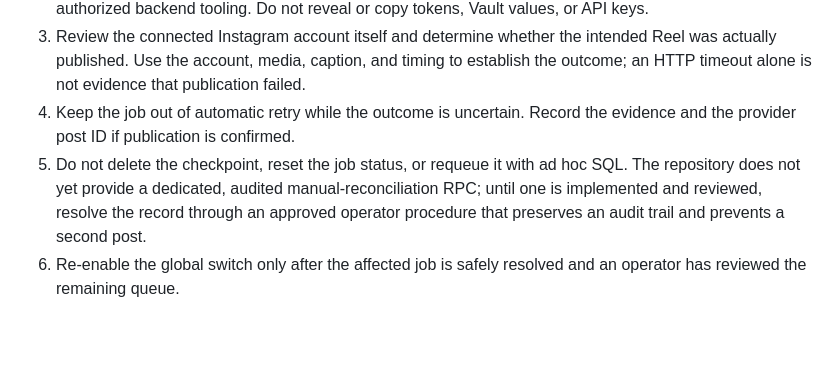
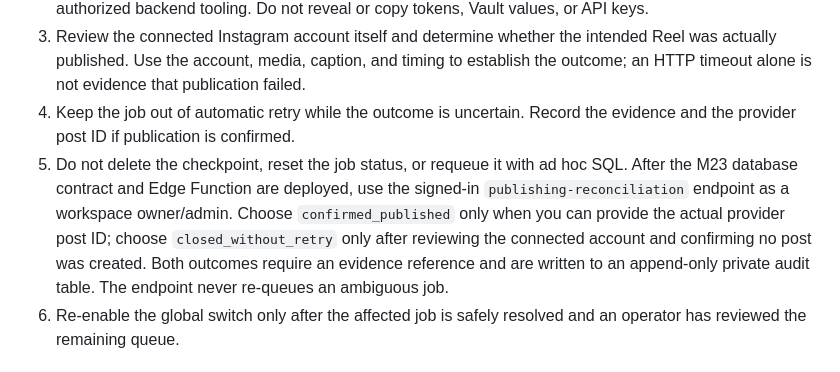
Before and after one commit to oside-dev/orbitoos, a Markdown page: docs/operations/instagram-reels-publishing-runbook.md, the part around the change. Rendered like a GitHub page; blank space fills up the shorter version.

Commit message:
docs: describe audited publish outcome reconciliation

```diff
--- a/docs/operations/instagram-reels-publishing-runbook.md
+++ b/docs/operations/instagram-reels-publishing-runbook.md
@@ -39,7 +39,7 @@ This condition is deliberately different from an ordinary retryable error. The w
 2. Find the affected job using its job ID and inspect its sanitized error code and checkpoint metadata using authorized backend tooling. Do not reveal or copy tokens, Vault values, or API keys.
 3. Review the connected Instagram account itself and determine whether the intended Reel was actually published. Use the account, media, caption, and timing to establish the outcome; an HTTP timeout alone is not evidence that publication failed.
 4. Keep the job out of automatic retry while the outcome is uncertain. Record the evidence and the provider post ID if publication is confirmed.
-5. Do not delete the checkpoint, reset the job status, or requeue it with ad hoc SQL. The repository does not yet provide a dedicated, audited manual-reconciliation RPC; until one is implemented and reviewed, resolve the record through an approved operator procedure that preserves an audit trail and prevents a second post.
+5. Do not delete the checkpoint, reset the job status, or requeue it with ad hoc SQL. After the M23 database contract and Edge Function are deployed, use the signed-in `publishing-reconciliation` endpoint as a workspace owner/admin. Choose `confirmed_published` only when you can provide the actual provider post ID; choose `closed_without_retry` only after reviewing the connected account and confirming no post was created. Both outcomes require an evidence reference and are written to an append-only private audit table. The endpoint never re-queues an ambiguous job.
 6. Re-enable the global switch only after the affected job is safely resolved and an operator has reviewed the remaining queue.
 
 ## Observability and escalation
```
